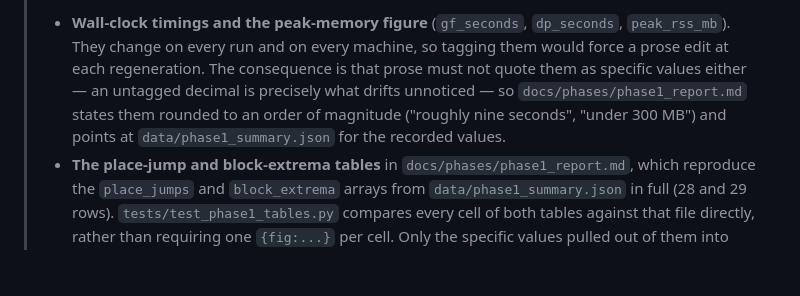
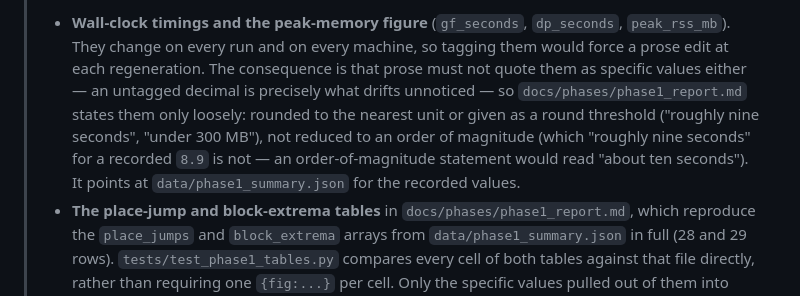
Before and after one commit to JoeRu/Non-Linear-Number-Systems, a Markdown page: docs/phase1.md, the part around the change. GitHub-like rendering; blank space fills up the shorter version.

```diff
--- a/docs/phase1.md
+++ b/docs/phase1.md
@@ -31,8 +31,11 @@ this page is the summary.
 >   machine, so tagging them would force a prose edit at each regeneration.
 >   The consequence is that prose must not quote them as specific values
 >   either — an untagged decimal is precisely what drifts unnoticed — so
->   `docs/phases/phase1_report.md` states them rounded to an order of
->   magnitude ("roughly nine seconds", "under 300 MB") and points at
+>   `docs/phases/phase1_report.md` states them only loosely: rounded to the
+>   nearest unit or given as a round threshold ("roughly nine seconds",
+>   "under 300 MB"), not reduced to an order of magnitude (which "roughly
+>   nine seconds" for a recorded `8.9` is not — an order-of-magnitude
+>   statement would read "about ten seconds"). It points at
 >   `data/phase1_summary.json` for the recorded values.
 > - **The place-jump and block-extrema tables** in
 >   `docs/phases/phase1_report.md`, which reproduce the `place_jumps` and
```
Also changed, not shown: docs/risks.md (+15 -4 lines).
